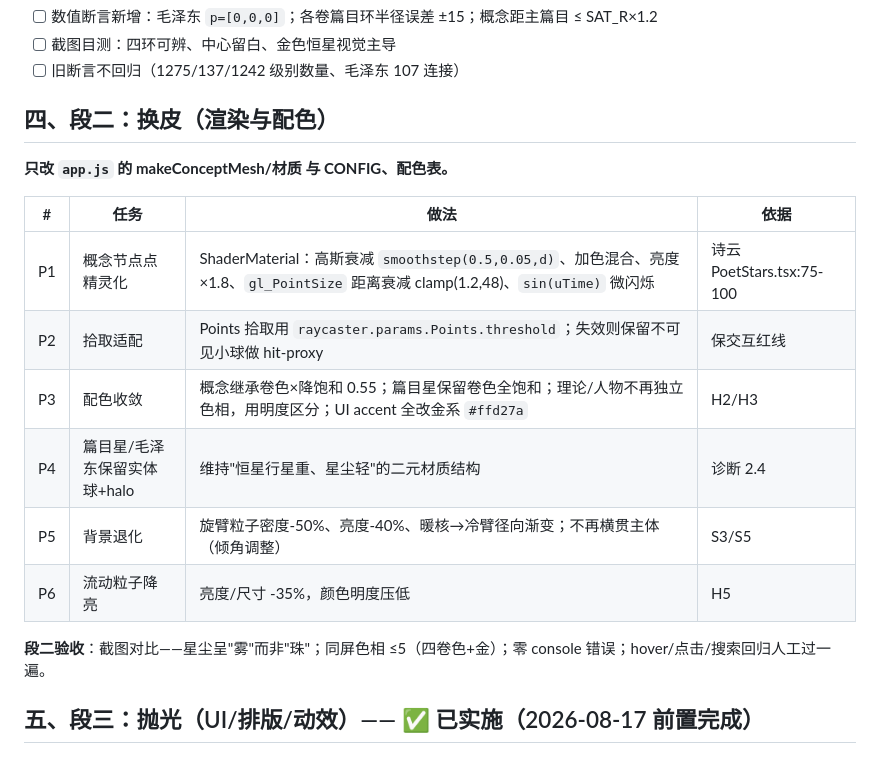
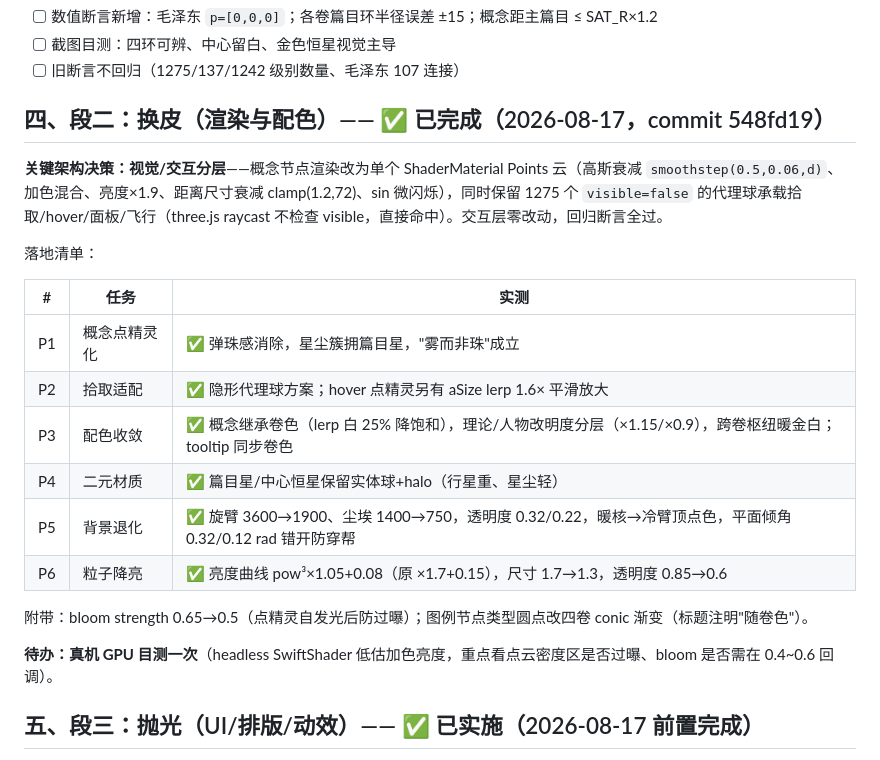
Before and after one commit to ekstasisSH/wenshu-concept-galaxy, a Markdown page: 改造方案_日心体系重构_2026-08-17.md, the part around the change. Drawn GitHub-style.

Commit message:
方案文档：段一段二标记完成

```diff
--- a/改造方案_日心体系重构_2026-08-17.md
+++ b/改造方案_日心体系重构_2026-08-17.md
@@ -53,20 +53,24 @@
 - [ ] 截图目测：四环可辨、中心留白、金色恒星视觉主导
 - [ ] 旧断言不回归（1275/137/1242 级别数量、毛泽东 107 连接）
 
-## 四、段二：换皮（渲染与配色）
+## 四、段二：换皮（渲染与配色）—— ✅ 已完成（2026-08-17，commit 548fd19）
 
-**只改 `app.js` 的 makeConceptMesh/材质 与 CONFIG、配色表。**
+**关键架构决策：视觉/交互分层**——概念节点渲染改为单个 ShaderMaterial Points 云（高斯衰减 `smoothstep(0.5,0.06,d)`、加色混合、亮度×1.9、距离尺寸衰减 clamp(1.2,72)、sin 微闪烁），同时保留 1275 个 `visible=false` 的代理球承载拾取/hover/面板/飞行（three.js raycast 不检查 visible，直接命中）。交互层零改动，回归断言全过。
 
-| # | 任务 | 做法 | 依据 |
-|---|---|---|---|
-| P1 | 概念节点点精灵化 | ShaderMaterial：高斯衰减 `smoothstep(0.5,0.05,d)`、加色混合、亮度×1.8、`gl_PointSize` 距离衰减 clamp(1.2,48)、`sin(uTime)` 微闪烁 | 诗云 PoetStars.tsx:75-100 |
-| P2 | 拾取适配 | Points 拾取用 `raycaster.params.Points.threshold`；失效则保留不可见小球做 hit-proxy | 保交互红线 |
-| P3 | 配色收敛 | 概念继承卷色×降饱和 0.55；篇目星保留卷色全饱和；理论/人物不再独立色相，用明度区分；UI accent 全改金系 `#ffd27a` | H2/H3 |
-| P4 | 篇目星/毛泽东保留实体球+halo | 维持"恒星行星重、星尘轻"的二元材质结构 | 诊断 2.4 |
-| P5 | 背景退化 | 旋臂粒子密度-50%、亮度-40%、暖核→冷臂径向渐变；不再横贯主体（倾角调整） | S3/S5 |
-| P6 | 流动粒子降亮 | 亮度/尺寸 -35%，颜色明度压低 | H5 |
+落地清单：
 
-**段二验收**：截图对比——星尘呈"雾"而非"珠"；同屏色相 ≤5（四卷色+金）；零 console 错误；hover/点击/搜索回归人工过一遍。
+| # | 任务 | 实测 |
+|---|---|---|
+| P1 | 概念点精灵化 | ✅ 弹珠感消除，星尘簇拥篇目星，"雾而非珠"成立 |
+| P2 | 拾取适配 | ✅ 隐形代理球方案；hover 点精灵另有 aSize lerp 1.6× 平滑放大 |
+| P3 | 配色收敛 | ✅ 概念继承卷色（lerp 白 25% 降饱和），理论/人物改明度分层（×1.15/×0.9），跨卷枢纽暖金白；tooltip 同步卷色 |
+| P4 | 二元材质 | ✅ 篇目星/中心恒星保留实体球+halo（行星重、星尘轻） |
+| P5 | 背景退化 | ✅ 旋臂 3600→1900、尘埃 1400→750，透明度 0.32/0.22，暖核→冷臂顶点色，平面倾角 0.32/0.12 rad 错开防穿帮 |
+| P6 | 粒子降亮 | ✅ 亮度曲线 pow³×1.05+0.08（原 ×1.7+0.15），尺寸 1.7→1.3，透明度 0.85→0.6 |
+
+附带：bloom strength 0.65→0.5（点精灵自发光后防过曝）；图例节点类型圆点改四卷 conic 渐变（标题注明"随卷色"）。
+
+**待办：真机 GPU 目测一次**（headless SwiftShader 低估加色亮度，重点看点云密度区是否过曝、bloom 是否需在 0.4~0.6 回调）。
 
 ## 五、段三：抛光（UI/排版/动效）—— ✅ 已实施（2026-08-17 前置完成）
 
```
